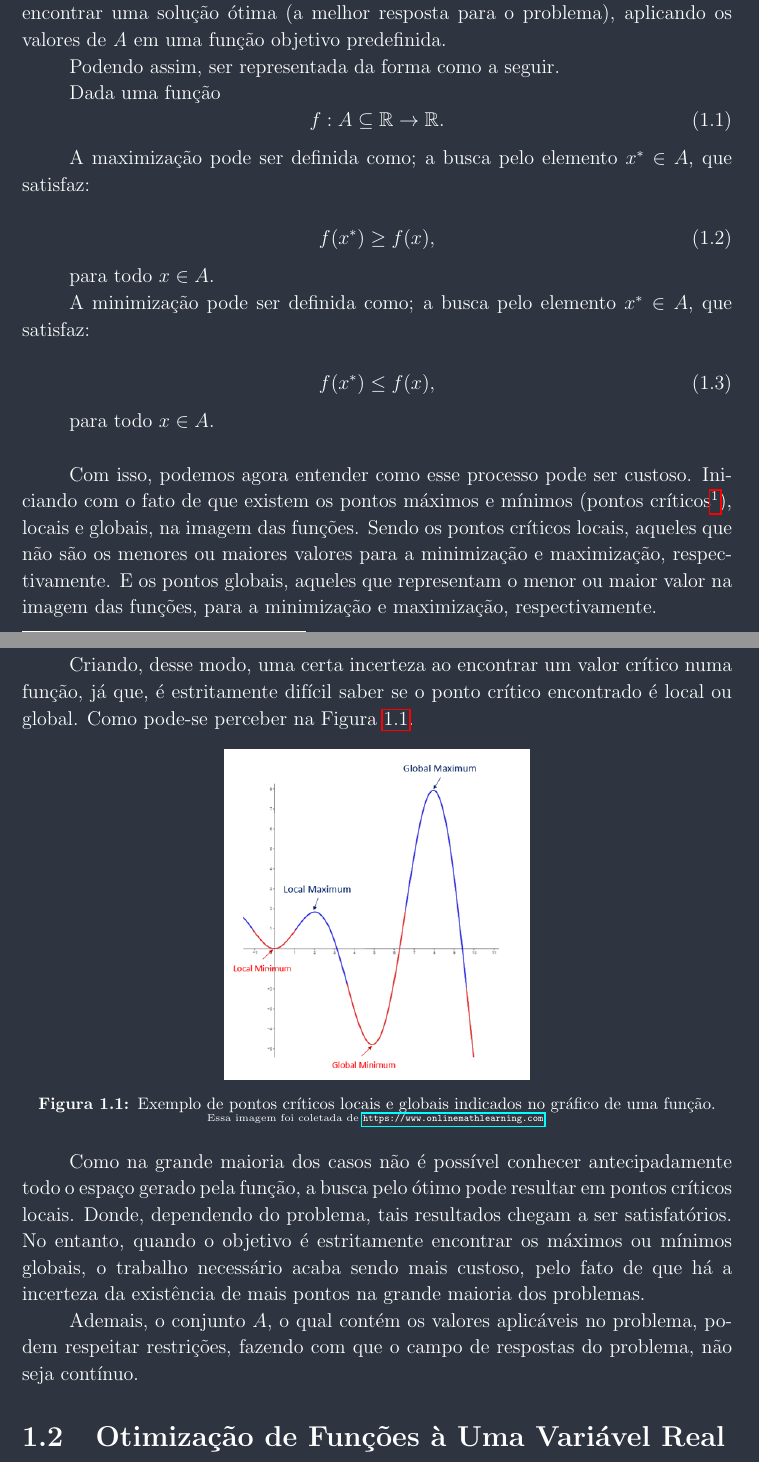
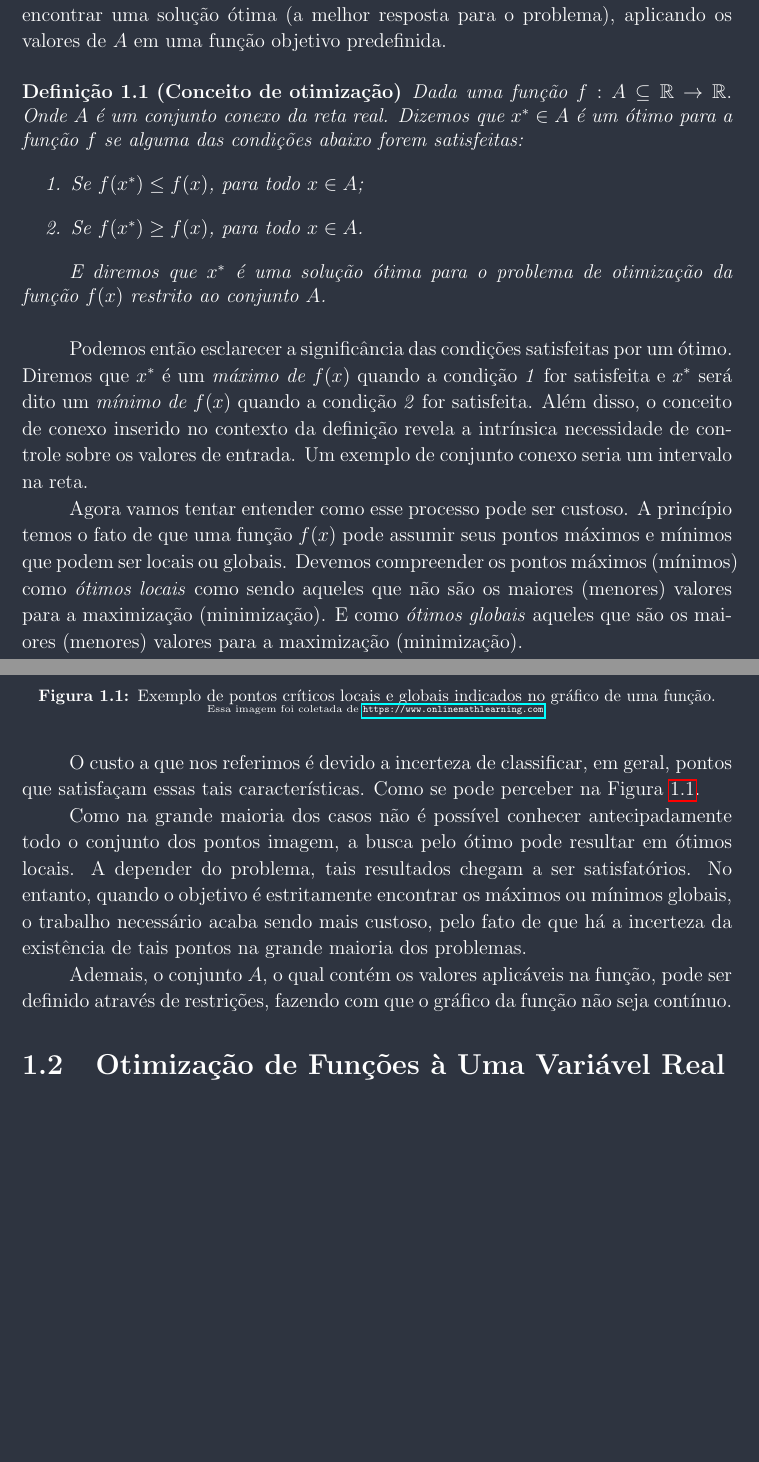
Before and after one commit to Sekva/otimizacao, a LaTeX book (Relatorio.tex, which reads Capitulo1(Relatorio).tex): two parts of pages 7 and 8 of 33, joined at a grey line, cut so that both start at the same text, the shorter picture padded with empty space. Compiled offline with pdfLaTeX.

Commit message:
Reunião 30-06-2020

```diff
--- a/Capitulo1(Relatorio).tex
+++ b/Capitulo1(Relatorio).tex
@@ -17,50 +17,44 @@ minimizam ou maximizam algo (seja energia, tempo, dinheiro, etc). Sendo este,
 muitas vezes um trabalho árduo, custoso.
 
 Dessa maneira, na matemática, tal processo é amplamente utilizado quando
-busca-se valores em conjunto um \textit{A} (que pode ter restrições), com o
+busca-se valores em um conjunto \( A \) (que pode ter restrições), com o
 objetivo de encontrar uma solução ótima (a melhor resposta para o problema),
-aplicando os valores de \textit{A} em uma função objetivo predefinida.
-
-Podendo assim, ser representada da forma como a seguir.
-
-Dada uma função
-\begin{equation}
-    f : A \subseteq \mathbb{R} \rightarrow \mathbb{R}.
-\end{equation}
+aplicando os valores de \( A \) em uma função objetivo predefinida.
 
 
-A maximização pode ser definida como; a busca pelo elemento
-\(x^* \in A\), que satisfaz:
+\begin{definition}[Conceito de otimização]
+    Dada uma função  \( f : A \subseteq \mathbb{R} \rightarrow \mathbb{R}. \)
+    Onde \( A \) é um conjunto  conexo da reta real.
+    Dizemos que \( x^* \in A \) é um ótimo para a função \( f \) se alguma das
+    condições abaixo forem satisfeitas:
+    \begin{enumerate}
+        \item Se \( f(x^*) \leq f(x) \), para todo \( x \in A \);
+        \item Se \( f(x^*) \geq f(x) \), para todo \( x \in A \).
+    \end{enumerate}
 
-\begin{equation}
-    f(x^*) \geq f(x),
-\end{equation}
+    E diremos que \( x^* \) é uma solução ótima para o problema de otimização da
+    função \( f(x) \) restrito ao conjunto \( A \).
 
-para todo \(x \in A\).
+\end{definition}
 
+Podemos então esclarecer a significância das condições satisfeitas por um ótimo.
+Diremos que \( x^* \) é um \textit{máximo de \( f(x) \)} quando a condição
+\textit{1} for satisfeita e \( x^* \) será dito um \textit{mínimo de \( f(x) \)}
+quando a condição \textit{2} for satisfeita. Além disso, o conceito de conexo
+inserido no contexto da definição revela a intrínsica necessidade de controle
+sobre os valores de entrada. Um exemplo de conjunto conexo seria um intervalo
+na reta.
 
-A minimização pode ser definida como; a busca pelo elemento \(x^* \in A\),
-que satisfaz:
+Agora vamos tentar entender como esse processo pode ser custoso. A princípio
+temos o fato de que uma função \( f(x) \) pode assumir seus pontos máximos e
+mínimos que podem ser locais ou globais. Devemos compreender os pontos máximos
+(mínimos) como \textit{ótimos locais} como sendo aqueles que não
+são os maiores (menores) valores para a maximização (minimização). E como
+\textit{ótimos globais} aqueles que são os maiores (menores)
+valores para a maximização (minimização).
 
-\begin{equation}
-    f(x^*) \leq f(x),
-\end{equation}
-
-para todo \(x \in A\).
-
-\vspace{\baselineskip}
-Com isso, podemos agora entender como esse processo pode ser custoso. Iniciando
-com o fato de que existem os pontos máximos e mínimos (pontos
-críticos\footnote{Iremos denotar como pontos críticos apenas aqueles onde a
-função tem derivada e esta se anula.}), locais e globais, na imagem das
-funções. Sendo os pontos críticos locais, aqueles que não são os menores ou
-maiores valores para a minimização e maximização, respectivamente. E os pontos
-globais, aqueles que representam o menor ou maior valor na imagem das funções,
-para a minimização e maximização, respectivamente.
-
-Criando, desse modo, uma certa incerteza ao encontrar um valor crítico numa
-função, já que, é estritamente difícil saber se o ponto crítico encontrado é
-local ou global. Como pode-se perceber na Figura
+O custo a que nos referimos é devido a incerteza de classificar, em geral, pontos que
+satisfaçam essas tais características. Como se pode perceber na Figura
 \ref{grafico_local_global_pontosCriticos}.
 
 \begin{figure}[h]
@@ -74,21 +68,21 @@ local ou global. Como pode-se perceber na Figura
     \label{grafico_local_global_pontosCriticos}
 \end{figure}
 
-Como na grande maioria dos casos não é possível conhecer antecipadamente todo
-o espaço gerado pela função, a busca pelo ótimo pode resultar em pontos
-críticos locais. Donde, dependendo do problema, tais resultados chegam a ser
-satisfatórios. No entanto, quando o objetivo é estritamente encontrar os máximos
-ou mínimos globais, o trabalho necessário acaba sendo mais custoso, pelo fato de
-que há a incerteza da existência de mais pontos na grande maioria dos problemas.
+Como na grande maioria dos casos não é possível conhecer antecipadamente todo o
+conjunto dos pontos imagem, a busca pelo ótimo pode resultar em ótimos locais.
+A depender do problema, tais resultados chegam a ser satisfatórios. No entanto,
+quando o objetivo é estritamente encontrar os máximos ou mínimos globais, o
+trabalho necessário acaba sendo mais custoso, pelo fato
+de que há a incerteza da existência de tais pontos na grande maioria dos
+problemas.
 
-Ademais, o conjunto $A$, o qual contém os valores aplicáveis no problema, podem
-respeitar restrições, fazendo com que o campo de respostas do problema, não seja
-contínuo.
+Ademais, o conjunto $A$, o qual contém os valores aplicáveis na função, pode
+ser definido através de restrições, fazendo com que o gráfico da função não
+seja contínuo.
 
 \section{{Otimização de Funções à Uma Variável Real}}\label{otim_uma_var}
 
 \hspace{0.8cm}
-
 Evidentemente, as funções possuem as variáveis dependentes (que representam o
 objeto da otimização) e as variáveis independentes (que suas grandezas podem
 ser selecionadas), podemos denotar que, para a equação
```
Also changed, not shown: saida/Relatorio.pdf, Capitulo1(Relatorio).tex (2 more changed lines).
